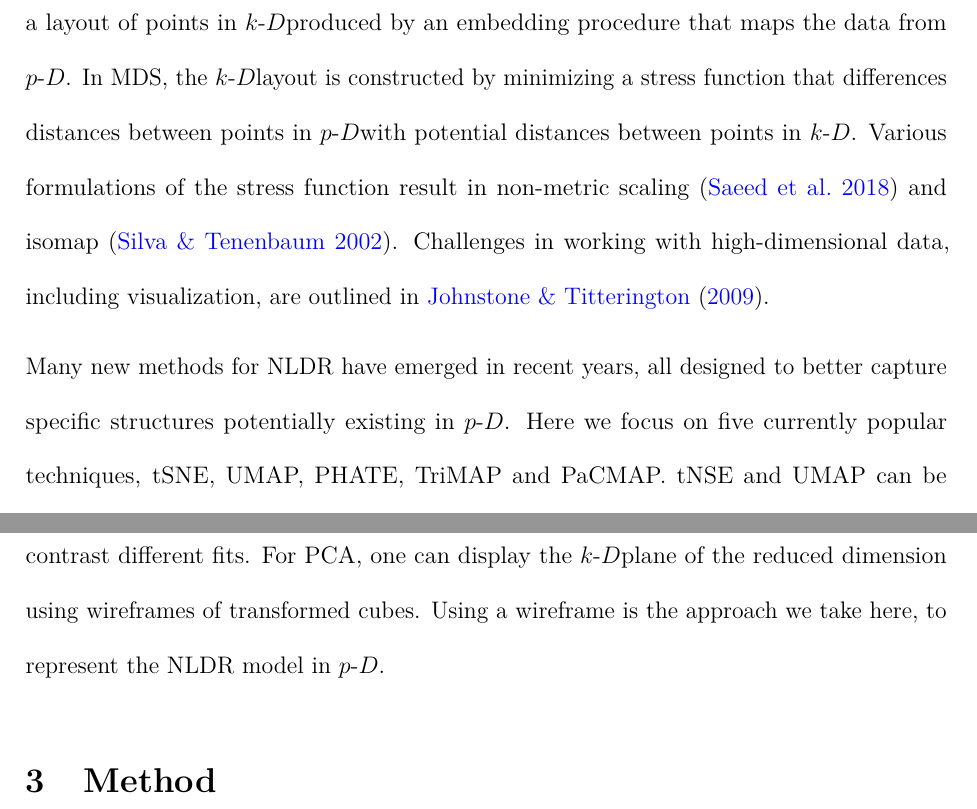
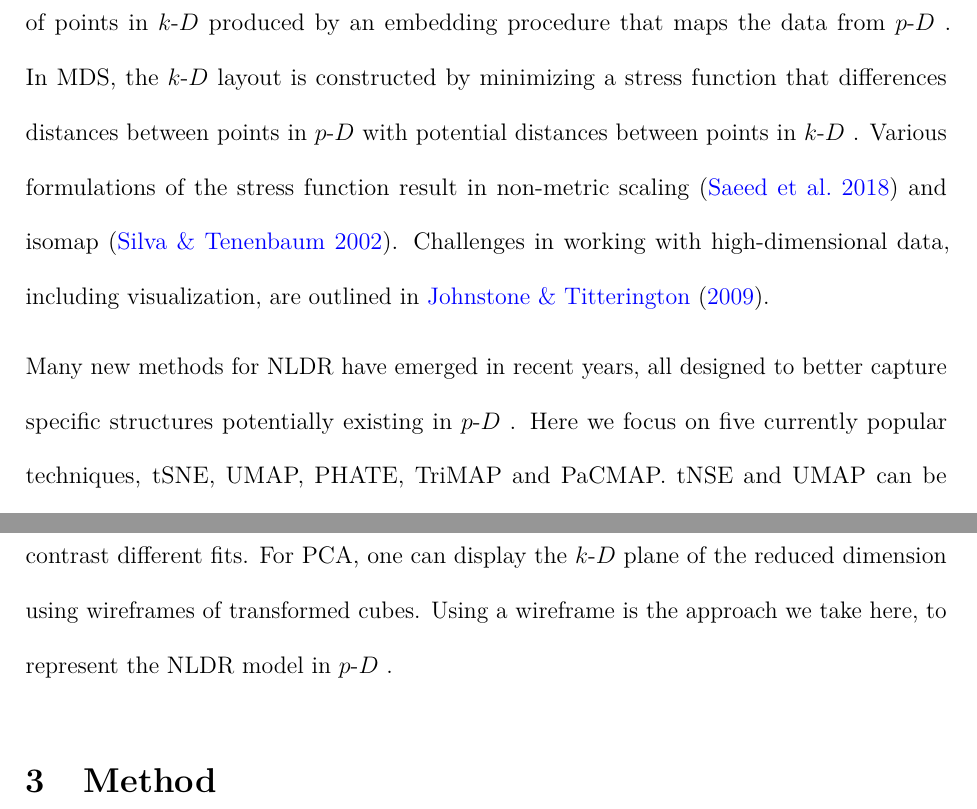
Before and after one commit to JayaniLakshika/paper-nldr-vis-algorithm, a LaTeX paper (paper.tex): two parts of pages 4 and 6 of 12, joined at a grey line, cut so that both start at the same text. Compiled offline with pdfLaTeX.

Commit message:
Fix the issue not appearing space after p-D and k-D

```diff
--- a/paper.tex
+++ b/paper.tex
@@ -101,8 +101,8 @@
 \usepackage[utf8]{inputenc}
 \def\tightlist{}
 \usepackage{setspace}
-\newcommand\pD{$p\text{-}D$}
-\newcommand\kD{$k\text{-}D$}
+\newcommand\pD{$p\text{-}D$\ }
+\newcommand\kD{$k\text{-}D$\ }
 \makeatletter
 \@ifpackageloaded{caption}{}{\usepackage{caption}}
 \AtBeginDocument{%
```
Also changed, not shown: paper.pdf, 1 other file.
